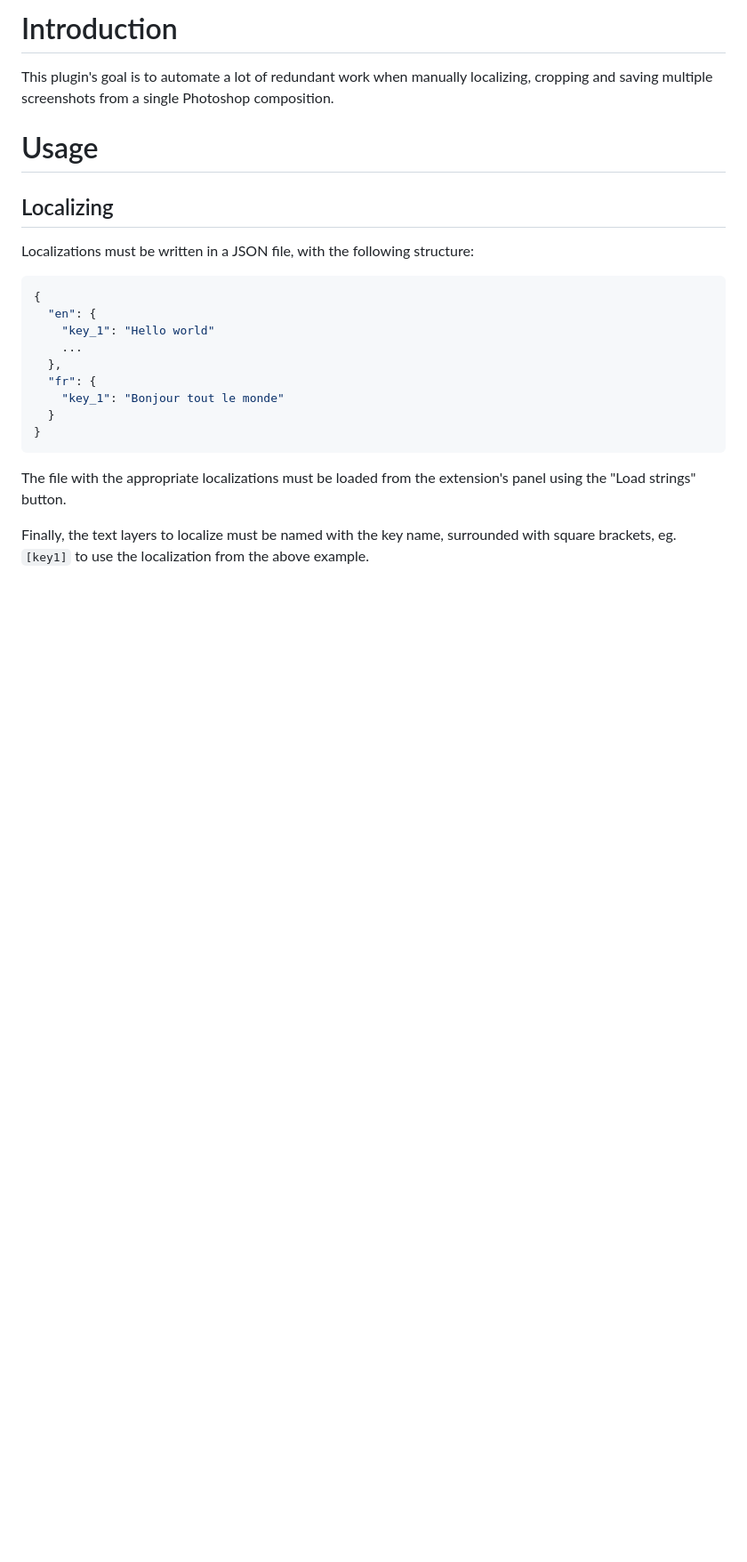
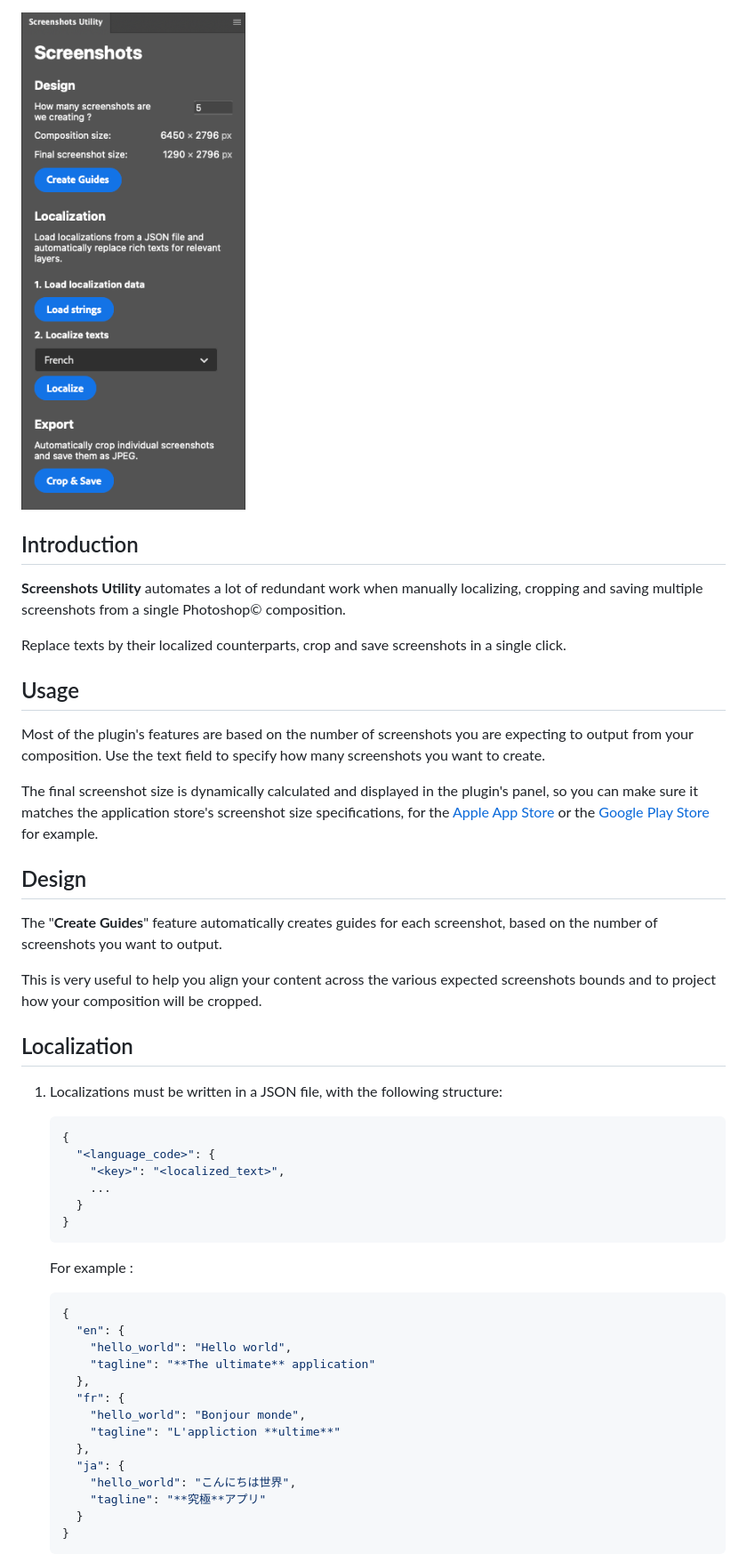
Before and after one commit to mrcendre/screenshots-utility, a Markdown page: README.md, the part around the change printed below. Shown: that part at 89% size. Drawn GitHub-style; pictures changed too: assets/plugin-ui.png (added); blank space fills up the shorter version.

Commit message:
wip: Improved README.md

````diff
--- a/README.md
+++ b/README.md
@@ -1,25 +1,75 @@
-# Introduction
+<style>
 
-This plugin's goal is to automate a lot of redundant work when manually localizing, cropping and saving multiple screenshots from a single Photoshop composition.
+  .plugin-ui {
+    display: flex;
+    justify-content: space-between;
+    margin-bottom: 20px;
+  }
 
-# Usage
+  .plugin-ui img {
+    margin:25px 25px 0 0;
+    float:right;
+    width:190px;
+    height: 421px;
+    object-fit: contain;
+  }
 
-## Localizing
+</style>
 
-Localizations must be written in a JSON file, with the following structure:
+<div class="plugin-ui">
+  <img src="assets/plugin-ui.png" alt="The plugin's user interface">
+  <div>
 
-```json
-{
-  "en": {
-    "key_1": "Hello world"
-    ...
-  },
-  "fr": {
-    "key_1": "Bonjour tout le monde"
-  }
-}
-```
+## Introduction
 
-The file with the appropriate localizations must be loaded from the extension's panel using the "Load strings" button.
+**Screenshots Utility** automates a lot of redundant work when manually localizing, cropping and saving multiple screenshots from a single Photoshop© composition.
 
-Finally, the text layers to localize must be named with the key name, surrounded with square brackets, eg. `[key1]` to use the localization from the above example.
+Replace texts by their localized counterparts, crop and save screenshots in a single click.
+
+## Usage
+
+Most of the plugin's features are based on the number of screenshots you are expecting to output from your composition. Use the text field to specify how many screenshots you want to create.
+
+The final screenshot size is dynamically calculated and displayed in the plugin's panel, so you can make sure it matches the application store's screenshot size specifications, for the <a href="https://developer.apple.com/help/app-store-connect/reference/screenshot-specifications/">Apple App Store</a> or the <a href="https://support.google.com/googleplay/android-developer/answer/9866151#zippy=screenshots">Google Play Store</a> for example.
+
+  </div>
+</div>
+
+## Design
+
+The "**Create Guides**" feature automatically creates guides for each screenshot, based on the number of screenshots you want to output.
+
+This is very useful to help you align your content across the various expected screenshots bounds and to project how your composition will be cropped.
+
+## Localization
+
+1. Localizations must be written in a JSON file, with the following structure:
+
+    ```json
+    {
+      "<language_code>": {
+        "<key>": "<localized_text>",
+        ...
+      }
+    }
+    ```
+
+    For example :
+
+    ```json
+    {
+      "en": {
+        "hello_world": "Hello world",
+        "tagline": "**The ultimate** application"
+      },
+      "fr": {
+        "hello_world": "Bonjour monde",
+        "tagline": "L'appliction **ultime**"
+      },
+      "ja": {
+        "hello_world": "こんにちは世界",
+        "tagline": "**究極**アプリ"
+      }
+    }
+    ```
+
````
Also changed, not shown: other parts of README.md (+28 -3 lines), 1 other file.
